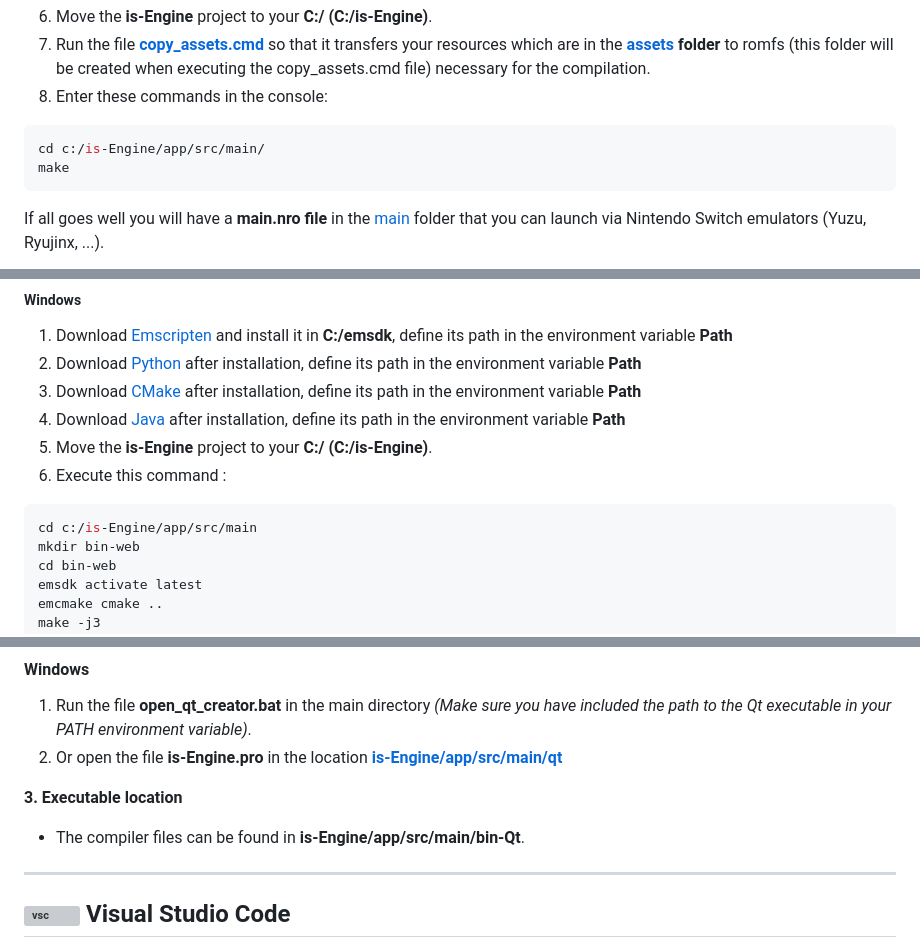
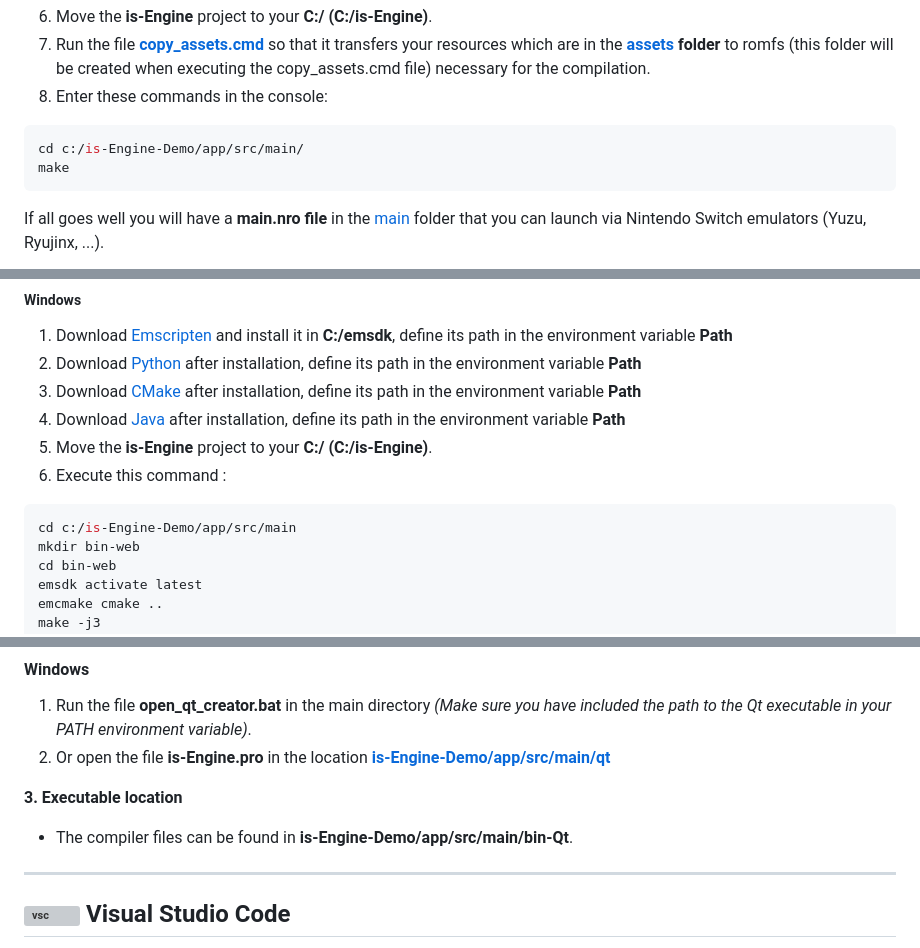
Before and after one commit to Is-Daouda/is-Engine-Demo, a Markdown page: Readme.md, 3 parts joined by grey strips. Drawn GitHub-style; grey boxes are pictures that could not be loaded.

````diff
--- a/Readme.md
+++ b/Readme.md
@@ -51,7 +51,7 @@ pacman -S switch-sdl2 switch-sdl2_image switch-sdl2_mixer switch-sdl2_net switch
 7. Run the file **[copy_assets.cmd](./app/src/main/copy_assets.cmd)** so that it transfers your resources which are in the **[assets](./app/src/main/assets) folder** to romfs (this folder will be created when executing the copy_assets.cmd file) necessary for the compilation.
 8. Enter these commands in the console:
 ```bash
-cd c:/is-Engine/app/src/main/
+cd c:/is-Engine-Demo/app/src/main/
 make
 ```
 
@@ -132,7 +132,7 @@ If you want to make your SFML project compatible with the Web (Be able to run it
 5. Move the **is-Engine** project to your **C:/ (C:/is-Engine)**.
 6. Execute this command :
 ```bash
-cd c:/is-Engine/app/src/main
+cd c:/is-Engine-Demo/app/src/main
 mkdir bin-web
 cd bin-web
 emsdk activate latest
@@ -242,10 +242,10 @@ Open the file **vs-sfml.sln** in the location **[is-Engine/app/src/main/](./app/
 
 #### Windows
 1. Run the file **open_qt_creator.bat** in the main directory *(Make sure you have included the path to the Qt executable in your PATH environment variable)*.
-2. Or open the file **is-Engine.pro** in the location **[is-Engine/app/src/main/qt](./app/src/main/qt/)**
+2. Or open the file **is-Engine.pro** in the location **[is-Engine-Demo/app/src/main/qt](./app/src/main/qt/)**
 
 **3. Executable location**
-- The compiler files can be found in **is-Engine/app/src/main/bin-Qt**.
+- The compiler files can be found in **is-Engine-Demo/app/src/main/bin-Qt**.
 
 ---
 
````
Also changed, not shown: other parts of Readme.md (+20 -20 lines).
